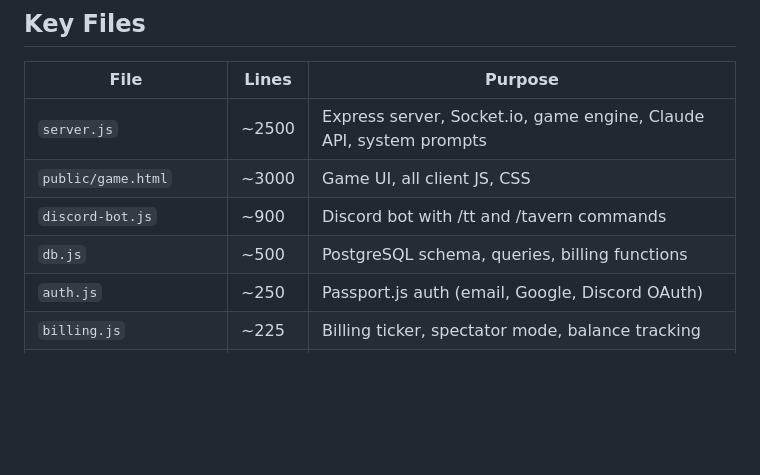
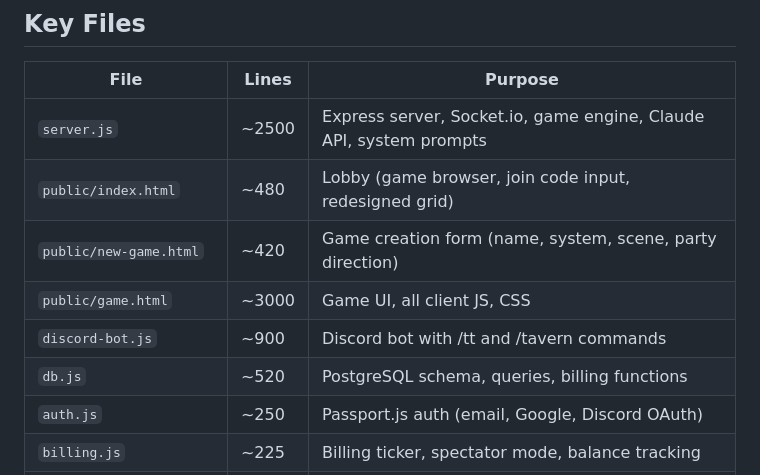
Before and after one commit to aroncomcap/dnd-server, a Markdown page: CLAUDE.md, the part around the change. Rendered like a GitHub page; blank space fills up the shorter version.

Commit message:
chore: auto-save CLAUDE.md

```diff
--- a/CLAUDE.md
+++ b/CLAUDE.md
@@ -21,9 +21,11 @@ Multiplayer RPG game server with AI Game Master (Claude as DM). Express.js + Soc
 | File | Lines | Purpose |
 |------|-------|---------|
 | `server.js` | ~2500 | Express server, Socket.io, game engine, Claude API, system prompts |
+| `public/index.html` | ~480 | Lobby (game browser, join code input, redesigned grid) |
+| `public/new-game.html` | ~420 | Game creation form (name, system, scene, party direction) |
 | `public/game.html` | ~3000 | Game UI, all client JS, CSS |
 | `discord-bot.js` | ~900 | Discord bot with /tt and /tavern commands |
-| `db.js` | ~500 | PostgreSQL schema, queries, billing functions |
+| `db.js` | ~520 | PostgreSQL schema, queries, billing functions |
 | `auth.js` | ~250 | Passport.js auth (email, Google, Discord OAuth) |
 | `billing.js` | ~225 | Billing ticker, spectator mode, balance tracking |
 | `payments.js` | ~75 | Stripe checkout integration |
```
